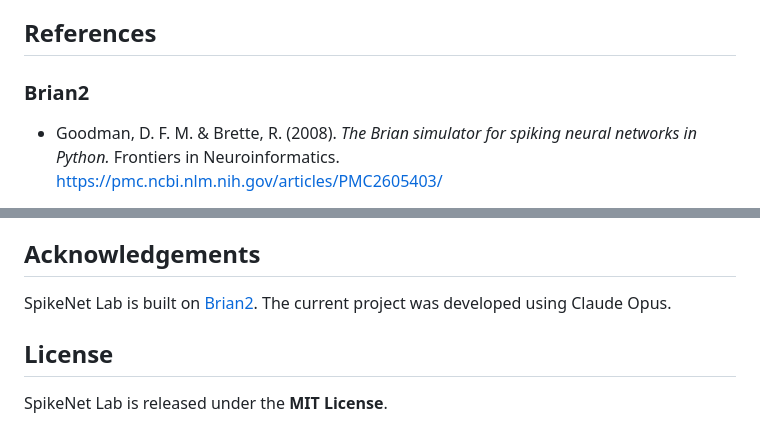
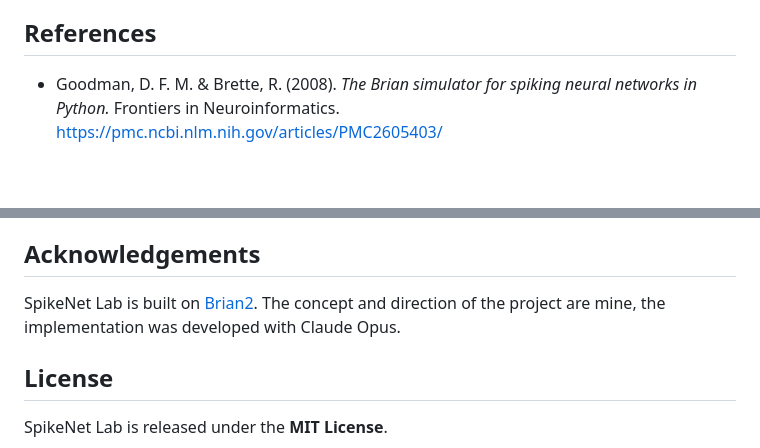
Before and after one commit to Vinay-Neuro/spikenet-lab, a Markdown page: README.md, 2 parts joined by grey strips. Rendered like a GitHub page; blank space fills up the shorter version.

```diff
--- a/README.md
+++ b/README.md
@@ -232,8 +232,6 @@ This is still a prototype. In particular:
 
 ## References
 
-### Brian2
-
 - Goodman, D. F. M. & Brette, R. (2008). *The Brian simulator for spiking neural networks in Python.* Frontiers in Neuroinformatics.
   https://pmc.ncbi.nlm.nih.gov/articles/PMC2605403/
 
@@ -250,7 +248,7 @@ The default network and the initial set of experiments were developed from a gro
 
 ## Acknowledgements
 
-SpikeNet Lab is built on [Brian2](https://brian2.readthedocs.io/). The current project was developed using Claude Opus.
+SpikeNet Lab is built on [Brian2](https://brian2.readthedocs.io/). The concept and direction of the project are mine, the implementation was developed with Claude Opus.
 
 ## License
 
```
